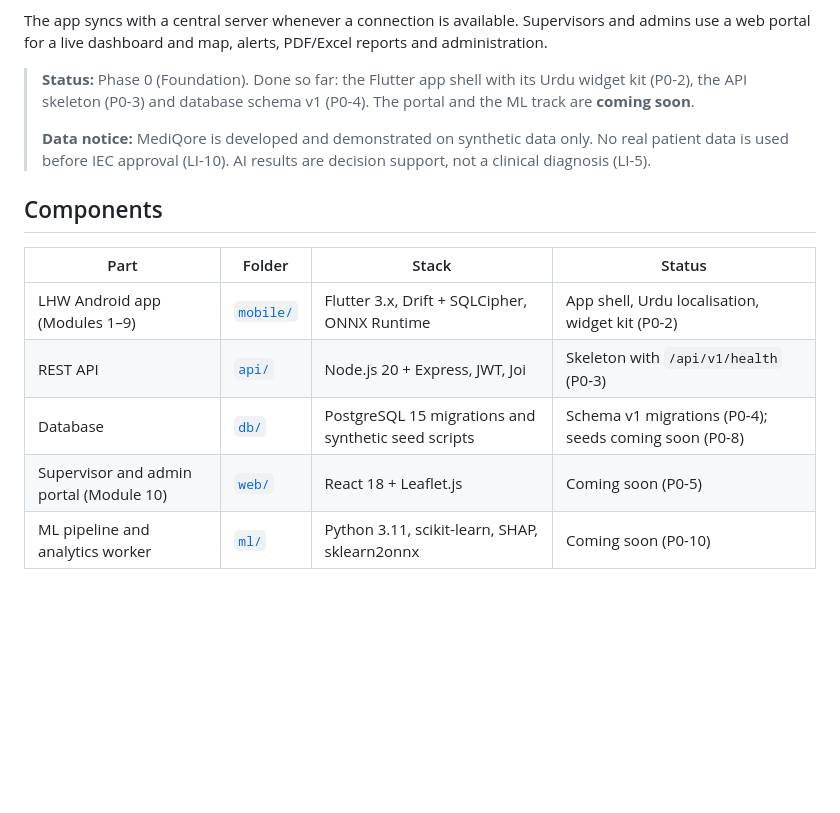
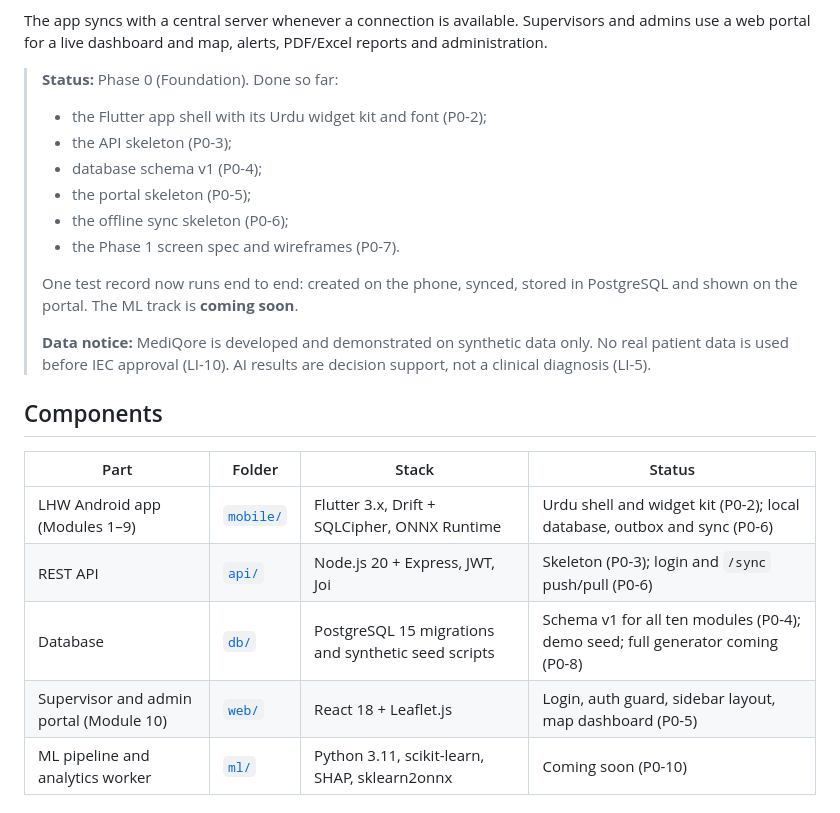
Before and after one commit to ZainAbbas-dev/MediQore, a Markdown page: README.md, the part around one of its changes. Rendered like a GitHub page; blank space fills up the shorter version.

```diff
--- a/README.md
+++ b/README.md
@@ -13,7 +13,15 @@ MediQore replaces the LHW's paper registers with an Urdu Android app that works
 
 The app syncs with a central server whenever a connection is available. Supervisors and admins use a web portal for a live dashboard and map, alerts, PDF/Excel reports and administration.
 
-> **Status:** Phase 0 (Foundation). Done so far: the Flutter app shell with its Urdu widget kit (P0-2), the API skeleton (P0-3) and database schema v1 (P0-4). The portal and the ML track are **coming soon**.
+> **Status:** Phase 0 (Foundation). Done so far:
+> - the Flutter app shell with its Urdu widget kit and font (P0-2);
+> - the API skeleton (P0-3);
+> - database schema v1 (P0-4);
+> - the portal skeleton (P0-5);
+> - the offline sync skeleton (P0-6);
+> - the Phase 1 screen spec and wireframes (P0-7).
+>
+> One test record now runs end to end: created on the phone, synced, stored in PostgreSQL and shown on the portal. The ML track is **coming soon**.
 >
 > **Data notice:** MediQore is developed and demonstrated on synthetic data only. No real patient data is used before IEC approval (LI-10). AI results are decision support, not a clinical diagnosis (LI-5).
 
@@ -21,10 +29,10 @@ The app syncs with a central server whenever a connection is available. Supervis
 
 | Part | Folder | Stack | Status |
 |---|---|---|---|
-| LHW Android app (Modules 1–9) | [`mobile/`](mobile/) | Flutter 3.x, Drift + SQLCipher, ONNX Runtime | App shell, Urdu localisation, widget kit (P0-2) |
-| REST API | [`api/`](api/) | Node.js 20 + Express, JWT, Joi | Skeleton with `/api/v1/health` (P0-3) |
-| Database | [`db/`](db/) | PostgreSQL 15 migrations and synthetic seed scripts | Schema v1 migrations (P0-4); seeds coming soon (P0-8) |
-| Supervisor and admin portal (Module 10) | [`web/`](web/) | React 18 + Leaflet.js | Coming soon (P0-5) |
+| LHW Android app (Modules 1–9) | [`mobile/`](mobile/) | Flutter 3.x, Drift + SQLCipher, ONNX Runtime | Urdu shell and widget kit (P0-2); local database, outbox and sync (P0-6) |
+| REST API | [`api/`](api/) | Node.js 20 + Express, JWT, Joi | Skeleton (P0-3); login and `/sync` push/pull (P0-6) |
+| Database | [`db/`](db/) | PostgreSQL 15 migrations and synthetic seed scripts | Schema v1 for all ten modules (P0-4); demo seed; full generator coming (P0-8) |
+| Supervisor and admin portal (Module 10) | [`web/`](web/) | React 18 + Leaflet.js | Login, auth guard, sidebar layout, map dashboard (P0-5) |
 | ML pipeline and analytics worker | [`ml/`](ml/) | Python 3.11, scikit-learn, SHAP, sklearn2onnx | Coming soon (P0-10) |
 
 ## Repository layout
```
Also changed, not shown: other parts of README.md (+39 -2 lines), CLAUDE.md (+5 -4 lines).
